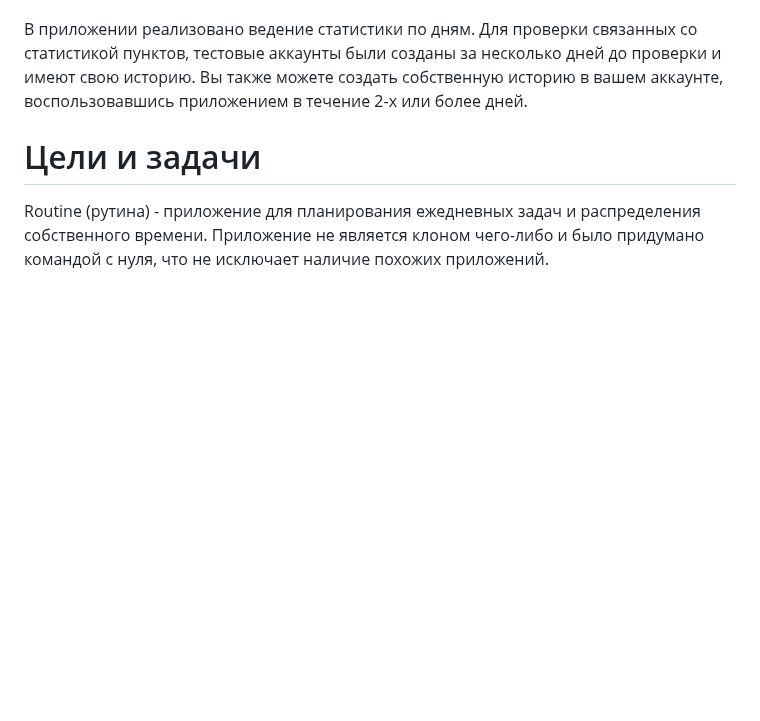
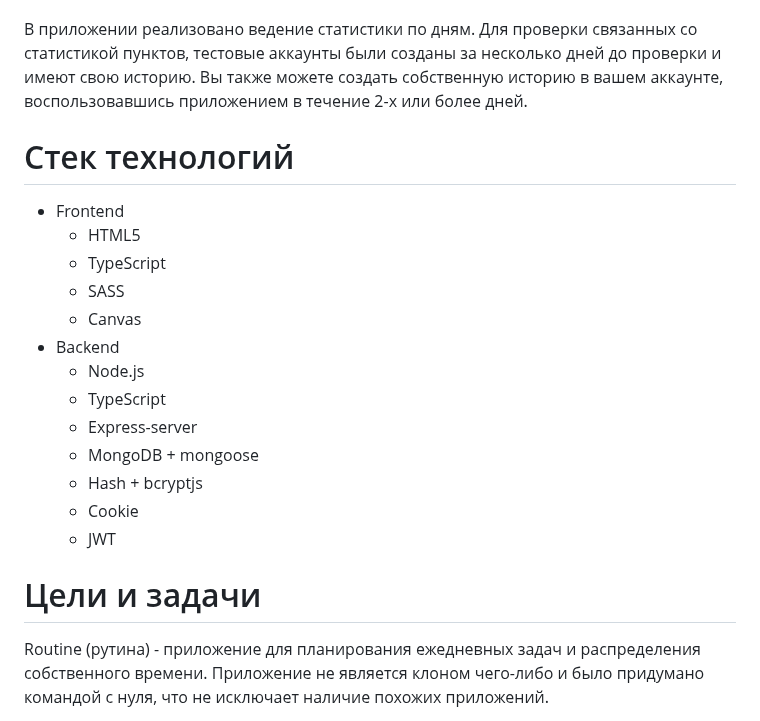
Before and after one commit to lexarudak/routine, a Markdown page: README.md, the part around the change. Drawn GitHub-style; blank space fills up the shorter version.

```diff
--- a/README.md
+++ b/README.md
@@ -7,6 +7,21 @@
   (мы могли бы написать тестовый аккаунты сюда, то если 2 команды проверяющих будут использовать один аккаунт одновременно, то будут мешать друг другу)
 
 В приложении реализовано ведение статистики по дням. Для проверки связанных со статистикой пунктов, тестовые аккаунты были созданы за несколько дней до проверки и имеют свою историю. Вы также можете создать собственную историю в вашем аккаунте, воспользовавшись приложением в течение 2-х или более дней.
+
+# Стек технологий
+- Frontend
+  - HTML5
+  - TypeScript
+  - SASS
+  - Canvas
+- Backend
+  - Node.js
+  - TypeScript
+  - Express-server
+  - MongoDB + mongoose
+  - Hash + bcryptjs
+  - Cookie
+  - JWT
 
 # Цели и задачи
   Routine (рутина) - приложение для планирования ежедневных задач и распределения собственного времени. Приложение не является клоном чего-либо и было придумано командой с нуля, что не исключает наличие похожих приложений.
```
